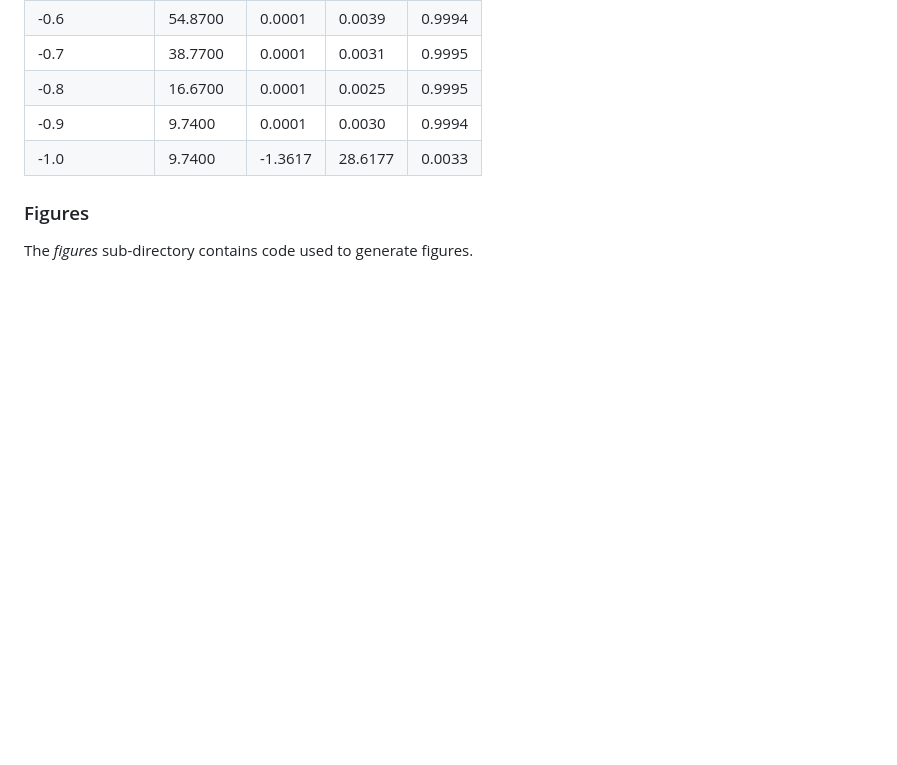
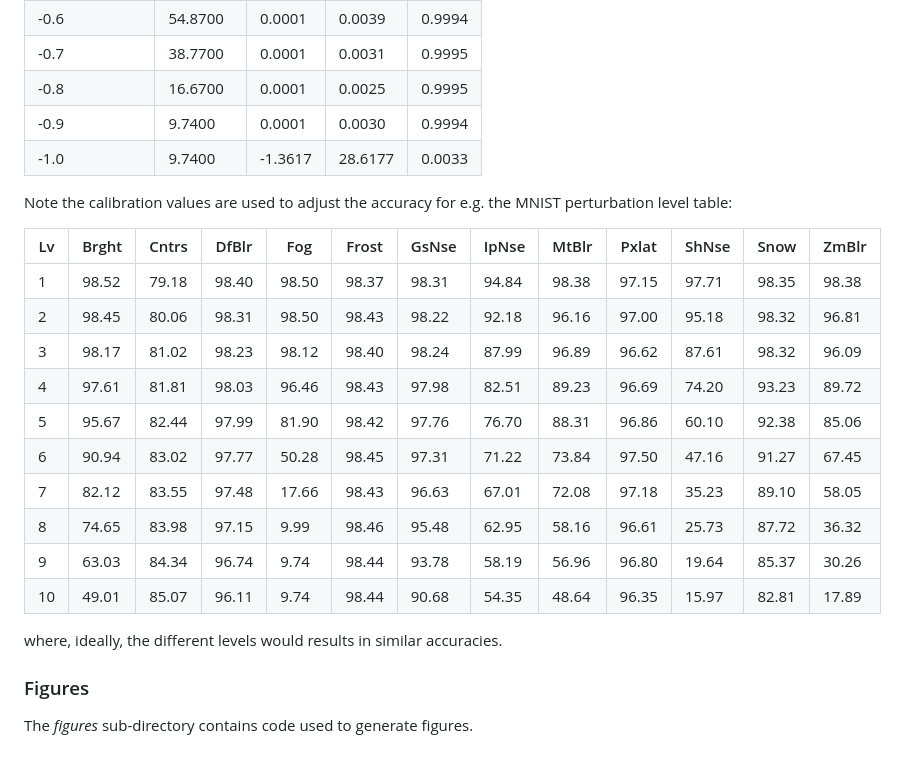
Before and after one commit to dsikar/work-in-progress, a Markdown page: README.md, the part around the change. Rendered like a GitHub page; blank space fills up the shorter version.

Commit message:
Update README.md, added MNIST perturbations table

```diff
--- a/README.md
+++ b/README.md
@@ -65,7 +65,23 @@ We also use *mnist_cnn_train.py* to find adequate calibration values such that a
 |     -0.9       | 9.7400   | 0.0001  | 0.0030  | 0.9994  |
 |     -1.0       | 9.7400   | -1.3617 | 28.6177 | 0.0033  |
 
+Note the calibration values are used to adjust the accuracy for e.g. the MNIST perturbation level table:
 
+
+| Lv | Brght | Cntrs | DfBlr | Fog  | Frost | GsNse | IpNse | MtBlr | Pxlat | ShNse | Snow | ZmBlr |
+|----|-------|-------|-------|------|-------|-------|-------|-------|-------|-------|------|-------|
+| 1  | 98.52 | 79.18 | 98.40 | 98.50| 98.37 | 98.31 | 94.84 | 98.38 | 97.15 | 97.71 | 98.35| 98.38 |
+| 2  | 98.45 | 80.06 | 98.31 | 98.50| 98.43 | 98.22 | 92.18 | 96.16 | 97.00 | 95.18 | 98.32| 96.81 |
+| 3  | 98.17 | 81.02 | 98.23 | 98.12| 98.40 | 98.24 | 87.99 | 96.89 | 96.62 | 87.61 | 98.32| 96.09 |
+| 4  | 97.61 | 81.81 | 98.03 | 96.46| 98.43 | 97.98 | 82.51 | 89.23 | 96.69 | 74.20 | 93.23| 89.72 |
+| 5  | 95.67 | 82.44 | 97.99 | 81.90| 98.42 | 97.76 | 76.70 | 88.31 | 96.86 | 60.10 | 92.38| 85.06 |
+| 6  | 90.94 | 83.02 | 97.77 | 50.28| 98.45 | 97.31 | 71.22 | 73.84 | 97.50 | 47.16 | 91.27| 67.45 |
+| 7  | 82.12 | 83.55 | 97.48 | 17.66| 98.43 | 96.63 | 67.01 | 72.08 | 97.18 | 35.23 | 89.10| 58.05 |
+| 8  | 74.65 | 83.98 | 97.15 | 9.99 | 98.46 | 95.48 | 62.95 | 58.16 | 96.61 | 25.73 | 87.72| 36.32 |
+| 9  | 63.03 | 84.34 | 96.74 | 9.74 | 98.44 | 93.78 | 58.19 | 56.96 | 96.80 | 19.64 | 85.37| 30.26 |
+| 10 | 49.01 | 85.07 | 96.11 | 9.74 | 98.44 | 90.68 | 54.35 | 48.64 | 96.35 | 15.97 | 82.81| 17.89 |
+
+where, ideally, the different levels would results in similar accuracies.
 ### Figures
 
 The *figures* sub-directory contains code used to generate figures.
```
